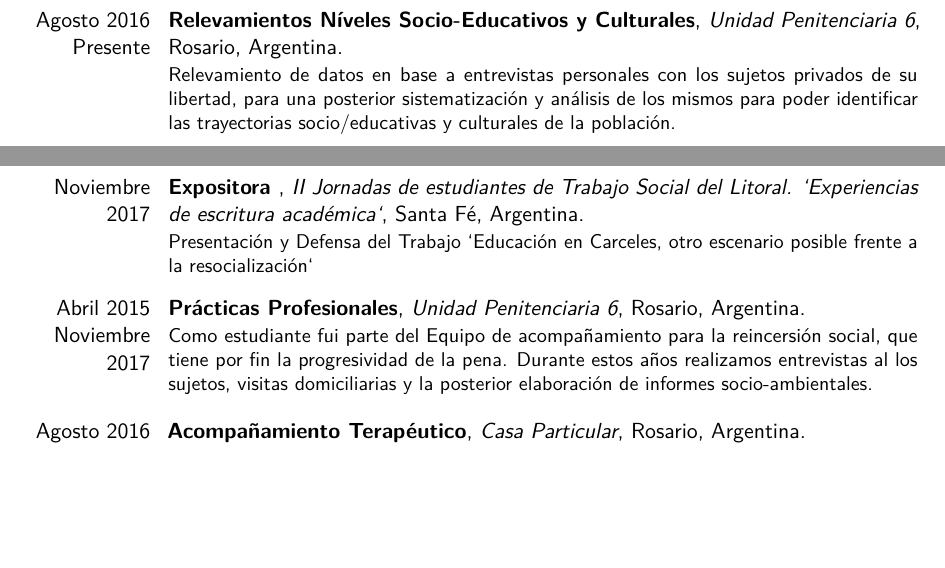
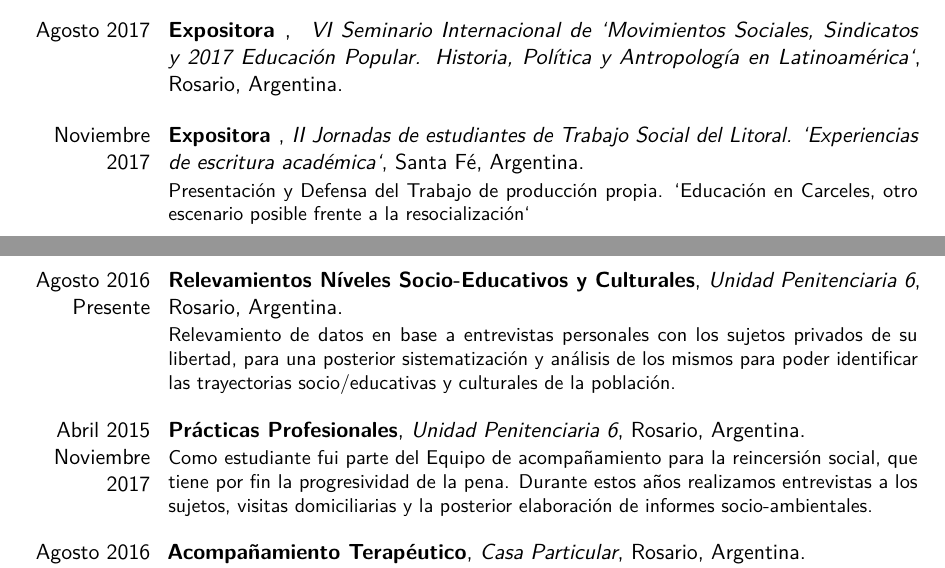
Before and after one commit to jcruzmartini/florCv, a LaTeX CV (main.tex): two parts of pages 1 and 2 of 2, joined at a grey line, cut at the place of the change, the shorter picture padded with empty space. Compiled offline with pdfLaTeX.

Commit message:
added new version

```diff
--- a/main.tex
+++ b/main.tex
@@ -80,19 +80,26 @@ Estudiante de Trabajo Social con cursado de materias finalizado. Actualmente me
     Acompañamiento pedagógico y socio-afectivo a sujetos privados de su libertad para la finalización de sus estudios secundarios e iniciación en carreras terciarias y universitarias.
   }
 \vspace{3mm}
+
+\cventry{Agosto 2017}{ Expositora }{ VI Seminario Internacional de ‘Movimientos Sociales, Sindicatos y 2017 Educación Popular. Historia, Política y Antropología en Latinoamérica‘}{Rosario, Argentina}{}
+  {}
+\vspace{3mm}
+
+\cventry{Noviembre 2017}{ Expositora }{II Jornadas de estudiantes de Trabajo Social del Litoral. `Experiencias de escritura académica`}{Santa F\'e, Argentina}{}
+  {
+    Presentación y Defensa del Trabajo de producción propia. `Educación en Carceles, otro escenario posible frente a la resocialización`
+  }
+\vspace{3mm}
+
 \cventry{Agosto 2016\\Presente}{Relevamientos Níveles Socio-Educativos y Culturales}{Unidad Penitenciaria 6}{Rosario, Argentina}{}
   {
     Relevamiento de datos en base a entrevistas personales con los sujetos privados de su libertad, para una posterior sistematización y análisis de los mismos para poder identificar las trayectorias socio/educativas y culturales de la población.
   }
 \vspace{3mm}
-\cventry{Noviembre 2017}{ Expositora }{II Jornadas de estudiantes de Trabajo Social del Litoral. `Experiencias de escritura académica`}{Santa F\'e, Argentina}{}
-  {
-    Presentación y Defensa del Trabajo `Educación en Carceles, otro escenario posible frente a la resocialización`
-  }
-\vspace{3mm}
+
 \cventry{Abril 2015\\Noviembre 2017}{Pr\'acticas Profesionales}{Unidad Penitenciaria 6}{Rosario, Argentina}{}
   {
-    Como estudiante fui parte del Equipo de acompañamiento para la reincersión social, que tiene por fin la progresividad de la pena. Durante estos años realizamos entrevistas al los sujetos, visitas domiciliarias y la posterior elaboración de informes socio-ambientales.
+    Como estudiante fui parte del Equipo de acompañamiento para la reincersión social, que tiene por fin la progresividad de la pena. Durante estos años realizamos entrevistas a los sujetos, visitas domiciliarias y la posterior elaboración de informes socio-ambientales.
   }
 \vspace{3mm}
 \cventry{Agosto 2016\\Abril 2017}{Acompañamiento Terap\'eutico}{Casa Particular}{Rosario, Argentina}{}
```
Also changed, not shown: MariaFlorenciaLuaiza_CV.pdf.
